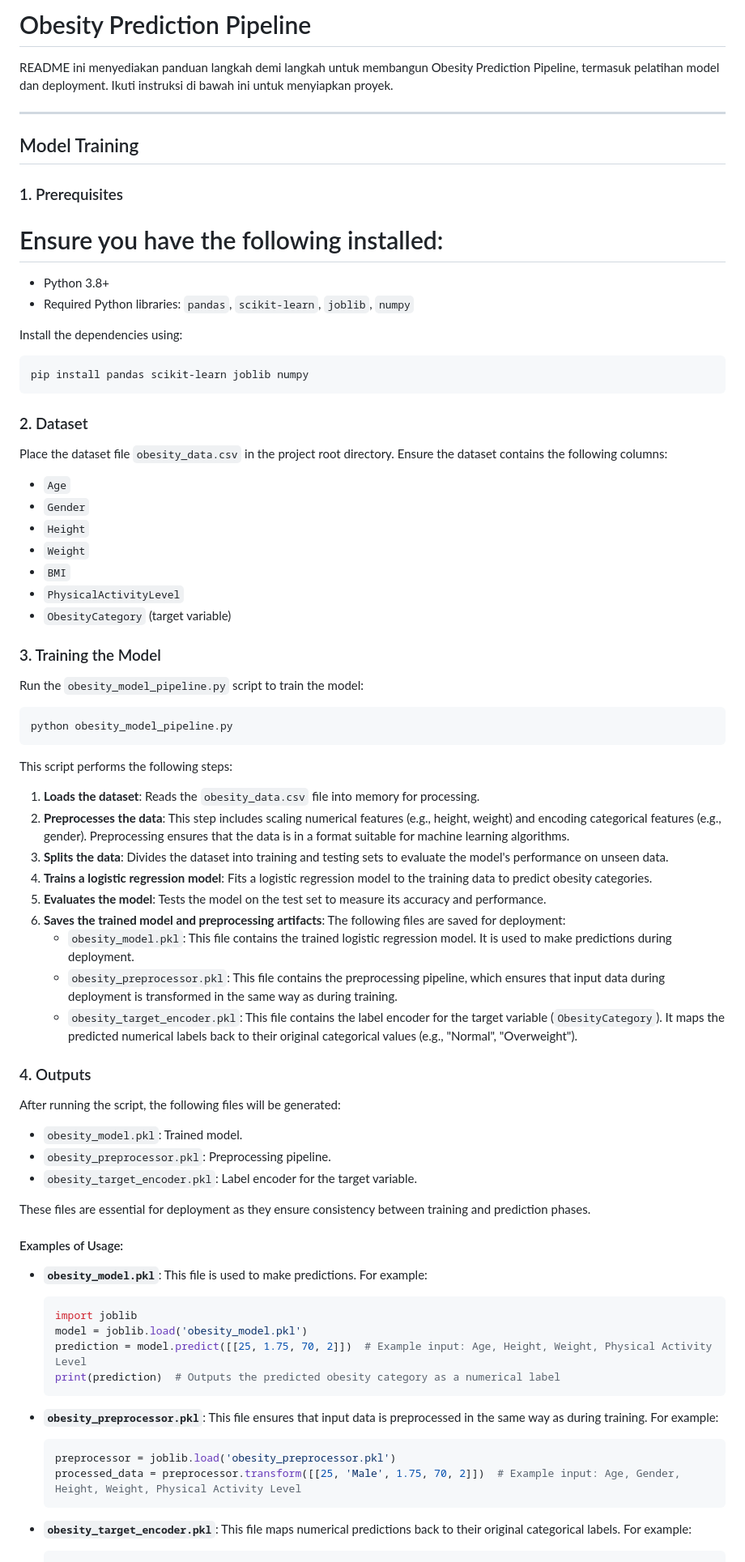
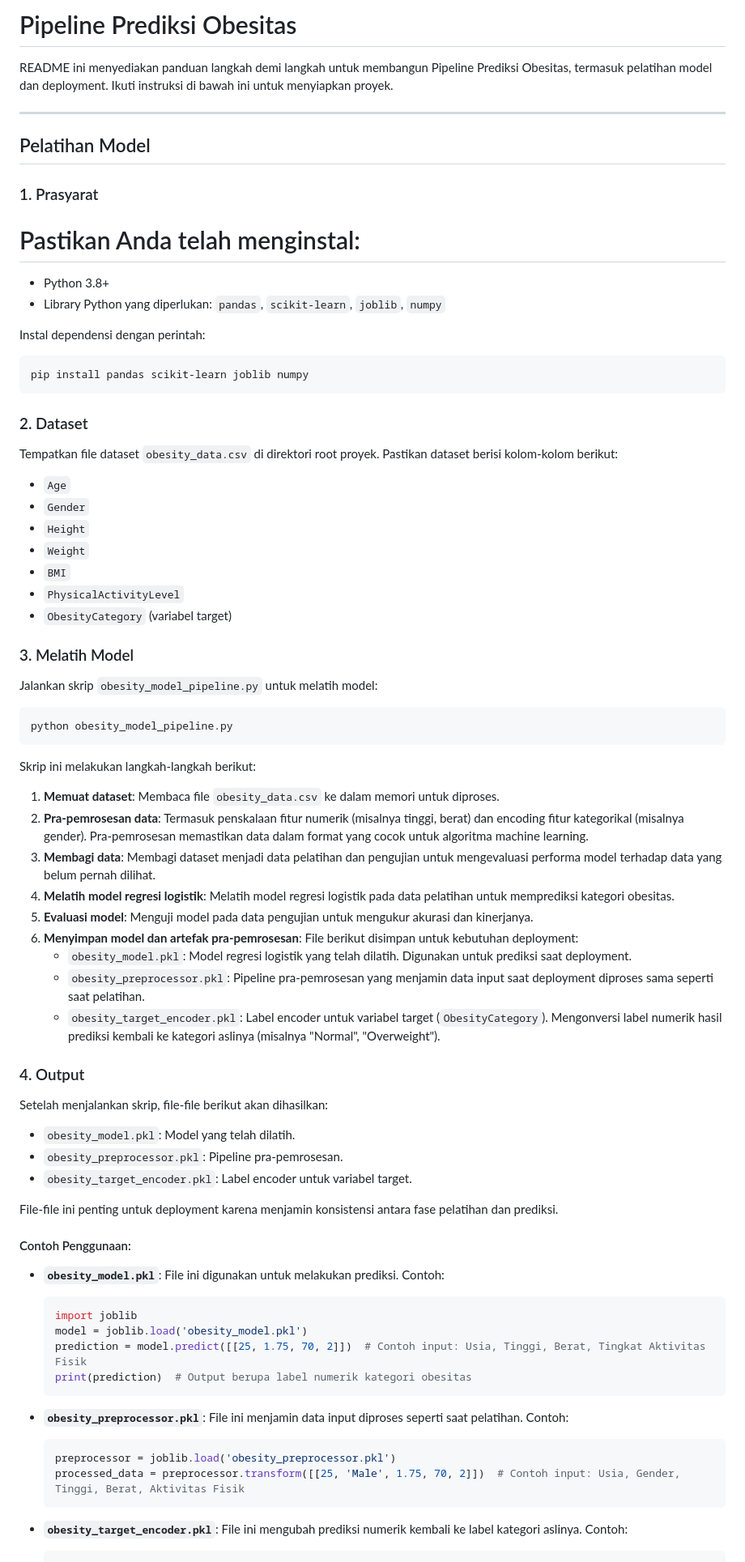
Before and after one commit to Ikawida/PROJECT-PERANCANGAN-APLIKASI-SAINS-DATA-, a Markdown page: README.md, the part around one of its changes. Shown at 81% size. Drawn GitHub-style.

````diff
--- a/README.md
+++ b/README.md
@@ -1,74 +1,74 @@
-# Obesity Prediction Pipeline
+# Pipeline Prediksi Obesitas
 
-README ini menyediakan panduan langkah demi langkah untuk membangun Obesity Prediction Pipeline, termasuk pelatihan model dan deployment. Ikuti instruksi di bawah ini untuk menyiapkan proyek.
+README ini menyediakan panduan langkah demi langkah untuk membangun Pipeline Prediksi Obesitas, termasuk pelatihan model dan deployment. Ikuti instruksi di bawah ini untuk menyiapkan proyek.
 
 ---
 
-## Model Training
+## Pelatihan Model
 
-### 1. Prerequisites
-# Ensure you have the following installed:
+### 1. Prasyarat
+# Pastikan Anda telah menginstal:
 - Python 3.8+
-- Required Python libraries: `pandas`, `scikit-learn`, `joblib`, `numpy`
+- Library Python yang diperlukan: `pandas`, `scikit-learn`, `joblib`, `numpy`
 
-Install the dependencies using:
+Instal dependensi dengan perintah:
 ```bash
 pip install pandas scikit-learn joblib numpy
 ```
 
 ### 2. Dataset
-Place the dataset file `obesity_data.csv` in the project root directory. Ensure the dataset contains the following columns:
+Tempatkan file dataset `obesity_data.csv` di direktori root proyek. Pastikan dataset berisi kolom-kolom berikut:
 - `Age`
 - `Gender`
 - `Height`
 - `Weight`
 - `BMI`
 - `PhysicalActivityLevel`
-- `ObesityCategory` (target variable)
+- `ObesityCategory` (variabel target)
 
-### 3. Training the Model
-Run the `obesity_model_pipeline.py` script to train the model:
+### 3. Melatih Model
+Jalankan skrip `obesity_model_pipeline.py` untuk melatih model:
 ```bash
 python obesity_model_pipeline.py
 ```
 
-This script performs the following steps:
-1. **Loads the dataset**: Reads the `obesity_data.csv` file into memory for processing.
-2. **Preprocesses the data**: This step includes scaling numerical features (e.g., height, weight) and encoding categorical features (e.g., gender). Preprocessing ensures that the data is in a format suitable for machine learning algorithms.
-3. **Splits the data**: Divides the dataset into training and testing sets to evaluate the model's performance on unseen data.
-4. **Trains a logistic regression model**: Fits a logistic regression model to the training data to predict obesity categories.
-5. **Evaluates the model**: Tests the model on the test set to measure its accuracy and performance.
-6. **Saves the trained model and preprocessing artifacts**: The following files are saved for deployment:
-   - `obesity_model.pkl`: This file contains the trained logistic regression model. It is used to make predictions during deployment.
-   - `obesity_preprocessor.pkl`: This file contains the preprocessing pipeline, which ensures that input data during deployment is transformed in the same way as during training.
-   - `obesity_target_encoder.pkl`: This file contains the label encoder for the target variable (`ObesityCategory`). It maps the predicted numerical labels back to their original categorical values (e.g., "Normal", "Overweight").
+Skrip ini melakukan langkah-langkah berikut:
+1. **Memuat dataset**: Membaca file `obesity_data.csv` ke dalam memori untuk diproses.
+2. **Pra-pemrosesan data**: Termasuk penskalaan fitur numerik (misalnya tinggi, berat) dan encoding fitur kategorikal (misalnya gender). Pra-pemrosesan memastikan data dalam format yang cocok untuk algoritma machine learning.
+3. **Membagi data**: Membagi dataset menjadi data pelatihan dan pengujian untuk mengevaluasi performa model terhadap data yang belum pernah dilihat.
+4. **Melatih model regresi logistik**: Melatih model regresi logistik pada data pelatihan untuk memprediksi kategori obesitas.
+5. **Evaluasi model**: Menguji model pada data pengujian untuk mengukur akurasi dan kinerjanya.
+6. **Menyimpan model dan artefak pra-pemrosesan**: File berikut disimpan untuk kebutuhan deployment:
+   - `obesity_model.pkl`: Model regresi logistik yang telah dilatih. Digunakan untuk prediksi saat deployment.
+   - `obesity_preprocessor.pkl`: Pipeline pra-pemrosesan yang menjamin data input saat deployment diproses sama seperti saat pelatihan.
+   - `obesity_target_encoder.pkl`: Label encoder untuk variabel target (`ObesityCategory`). Mengonversi label numerik hasil prediksi kembali ke kategori aslinya (misalnya "Normal", "Overweight").
 
-### 4. Outputs
-After running the script, the following files will be generated:
-- `obesity_model.pkl`: Trained model.
-- `obesity_preprocessor.pkl`: Preprocessing pipeline.
-- `obesity_target_encoder.pkl`: Label encoder for the target variable.
+### 4. Output
+Setelah menjalankan skrip, file-file berikut akan dihasilkan:
+- `obesity_model.pkl`: Model yang telah dilatih.
+- `obesity_preprocessor.pkl`: Pipeline pra-pemrosesan.
+- `obesity_target_encoder.pkl`: Label encoder untuk variabel target.
 
-These files are essential for deployment as they ensure consistency between training and prediction phases.
+File-file ini penting untuk deployment karena menjamin konsistensi antara fase pelatihan dan prediksi.
 
-#### Examples of Usage:
+#### Contoh Penggunaan:
 - **`obesity_model.pkl`**:
-  This file is used to make predictions. For example:
+  File ini digunakan untuk melakukan prediksi. Contoh:
   ```python
   import joblib
   model = joblib.load('obesity_model.pkl')
-  prediction = model.predict([[25, 1.75, 70, 2]])  # Example input: Age, Height, Weight, Physical Activity Level
-  print(prediction)  # Outputs the predicted obesity category as a numerical label
+  prediction = model.predict([[25, 1.75, 70, 2]])  # Contoh input: Usia, Tinggi, Berat, Tingkat Aktivitas Fisik
+  print(prediction)  # Output berupa label numerik kategori obesitas
   ```
 
 - **`obesity_preprocessor.pkl`**:
-  This file ensures that input data is preprocessed in the same way as during training. For example:
+  File ini menjamin data input diproses seperti saat pelatihan. Contoh:
   ```python
   preprocessor = joblib.load('obesity_preprocessor.pkl')
-  processed_data = preprocessor.transform([[25, 'Male', 1.75, 70, 2]])  # Example input: Age, Gender, Height, Weight, Physical Activity Level
+  processed_data = preprocessor.transform([[25, 'Male', 1.75, 70, 2]])  # Contoh input: Usia, Gender, Tinggi, Berat, Aktivitas Fisik
   ```
 
 - **`obesity_target_encoder.pkl`**:
-  This file maps numerical predictions back to their original categorical labels. For example:
+  File ini mengubah prediksi numerik kembali ke label kategori aslinya. Contoh:
   ```python
   target_encoder = joblib.load('obesity_target_encoder.pkl')
````
Also changed, not shown: other parts of README.md (+22 -21 lines).
